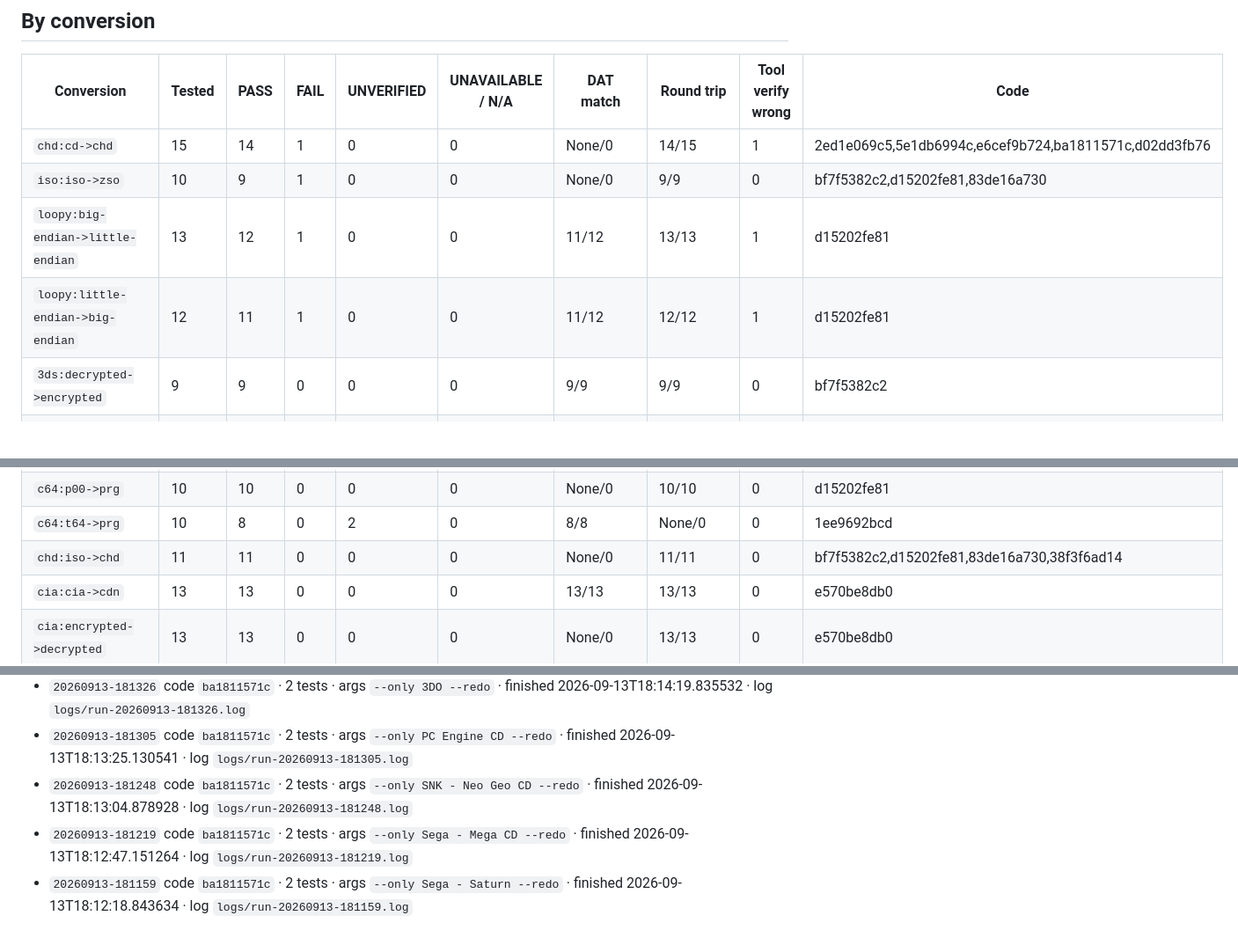
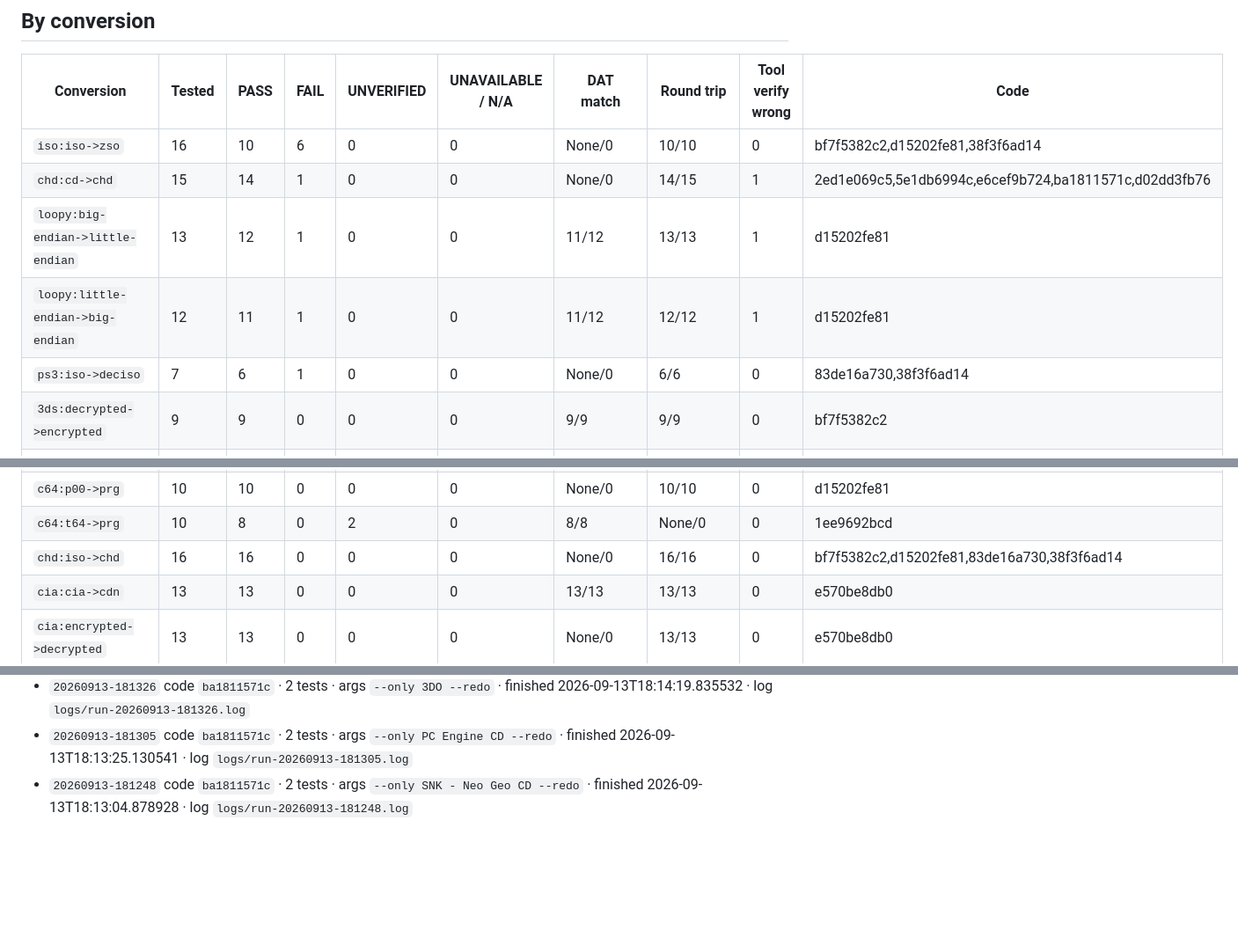
Before and after one commit to zxyozxyo/tosort_toolkit, a Markdown page: rom_test_matrix/REPORT.md, 3 parts joined by grey strips. Shown at 88% size. Rendered like a GitHub page; blank space fills up the shorter version.

```diff
--- a/rom_test_matrix/REPORT.md
+++ b/rom_test_matrix/REPORT.md
@@ -8,10 +8,11 @@ Generated 2026-09-13 20:15  ·  rom_tools.py `38f3f6ad14`  ·  database `B:\User
 
 | Conversion | Tested | PASS | FAIL | UNVERIFIED | UNAVAILABLE / N/A | DAT match | Round trip | Tool verify wrong | Code |
 |---|---|---|---|---|---|---|---|---|---|
+| `iso:iso->zso` | 16 | 10 | 6 | 0 | 0 | None/0 | 10/10 | 0 | bf7f5382c2,d15202fe81,38f3f6ad14 |
 | `chd:cd->chd` | 15 | 14 | 1 | 0 | 0 | None/0 | 14/15 | 1 | 2ed1e069c5,5e1db6994c,e6cef9b724,ba1811571c,d02dd3fb76 |
-| `iso:iso->zso` | 10 | 9 | 1 | 0 | 0 | None/0 | 9/9 | 0 | bf7f5382c2,d15202fe81,83de16a730 |
 | `loopy:big-endian->little-endian` | 13 | 12 | 1 | 0 | 0 | 11/12 | 13/13 | 1 | d15202fe81 |
 | `loopy:little-endian->big-endian` | 12 | 11 | 1 | 0 | 0 | 11/12 | 12/12 | 1 | d15202fe81 |
+| `ps3:iso->deciso` | 7 | 6 | 1 | 0 | 0 | None/0 | 6/6 | 0 | 83de16a730,38f3f6ad14 |
 | `3ds:decrypted->encrypted` | 9 | 9 | 0 | 0 | 0 | 9/9 | 9/9 | 0 | bf7f5382c2 |
 | `3ds:encrypted->decrypted` | 10 | 10 | 0 | 0 | 0 | 10/10 | 10/10 | 0 | bf7f5382c2 |
 | `a78:headered->headerless` | 8 | 8 | 0 | 0 | 0 | 8/8 | 8/8 | 0 | d15202fe81 |
@@ -23,7 +24,7 @@ Generated 2026-09-13 20:15  ·  rom_tools.py `38f3f6ad14`  ·  database `B:\User
 | `c64:d81->files` | 10 | 1 | 0 | 9 | 0 | 1/1 | None/0 | 0 | e6cef9b724 |
 | `c64:p00->prg` | 10 | 10 | 0 | 0 | 0 | None/0 | 10/10 | 0 | d15202fe81 |
 | `c64:t64->prg` | 10 | 8 | 0 | 2 | 0 | 8/8 | None/0 | 0 | 1ee9692bcd |
-| `chd:iso->chd` | 11 | 11 | 0 | 0 | 0 | None/0 | 11/11 | 0 | bf7f5382c2,d15202fe81,83de16a730,38f3f6ad14 |
+| `chd:iso->chd` | 16 | 16 | 0 | 0 | 0 | None/0 | 16/16 | 0 | bf7f5382c2,d15202fe81,83de16a730,38f3f6ad14 |
 | `cia:cia->cdn` | 13 | 13 | 0 | 0 | 0 | 13/13 | 13/13 | 0 | e570be8db0 |
 | `cia:encrypted->decrypted` | 13 | 13 | 0 | 0 | 0 | None/0 | 13/13 | 0 | e570be8db0 |
 | `disc:gc:iso->ciso` | 2 | 2 | 0 | 0 | 0 | None/0 | 2/2 | 0 | 2ed1e069c5 |
@@ -287,5 +300,3 @@ Generated 2026-09-13 20:15  ·  rom_tools.py `38f3f6ad14`  ·  database `B:\User
 - `20260913-181326` code `ba1811571c` · 2 tests · args `--only 3DO --redo` · finished 2026-09-13T18:14:19.835532 · log `logs/run-20260913-181326.log`
 - `20260913-181305` code `ba1811571c` · 2 tests · args `--only PC Engine CD --redo` · finished 2026-09-13T18:13:25.130541 · log `logs/run-20260913-181305.log`
 - `20260913-181248` code `ba1811571c` · 2 tests · args `--only SNK - Neo Geo CD --redo` · finished 2026-09-13T18:13:04.878928 · log `logs/run-20260913-181248.log`
-- `20260913-181219` code `ba1811571c` · 2 tests · args `--only Sega - Mega CD --redo` · finished 2026-09-13T18:12:47.151264 · log `logs/run-20260913-181219.log`
-- `20260913-181159` code `ba1811571c` · 2 tests · args `--only Sega - Saturn --redo` · finished 2026-09-13T18:12:18.843634 · log `logs/run-20260913-181159.log`
```
Also changed, not shown: other parts of rom_test_matrix/REPORT.md (+19 -7 lines).
